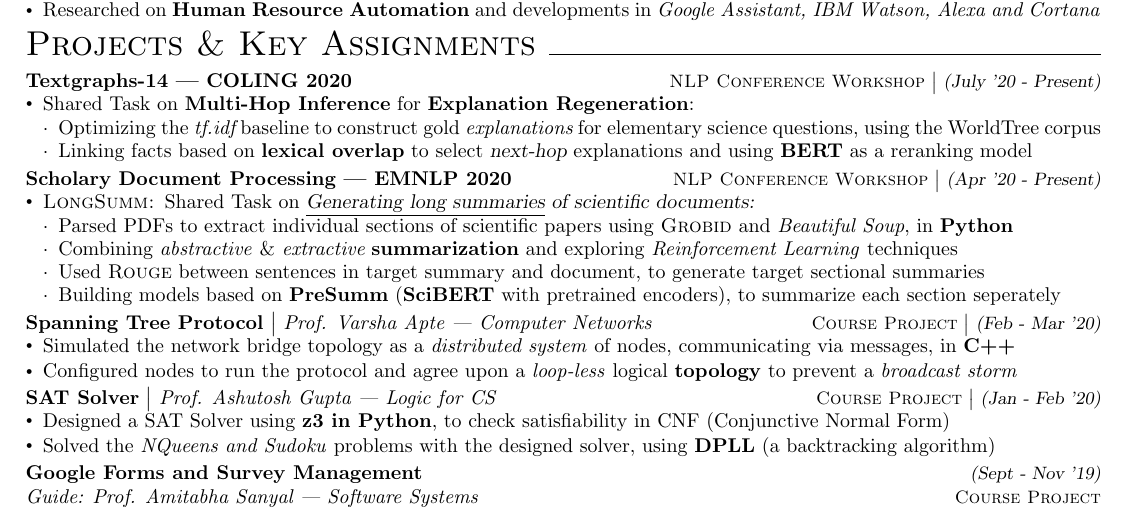
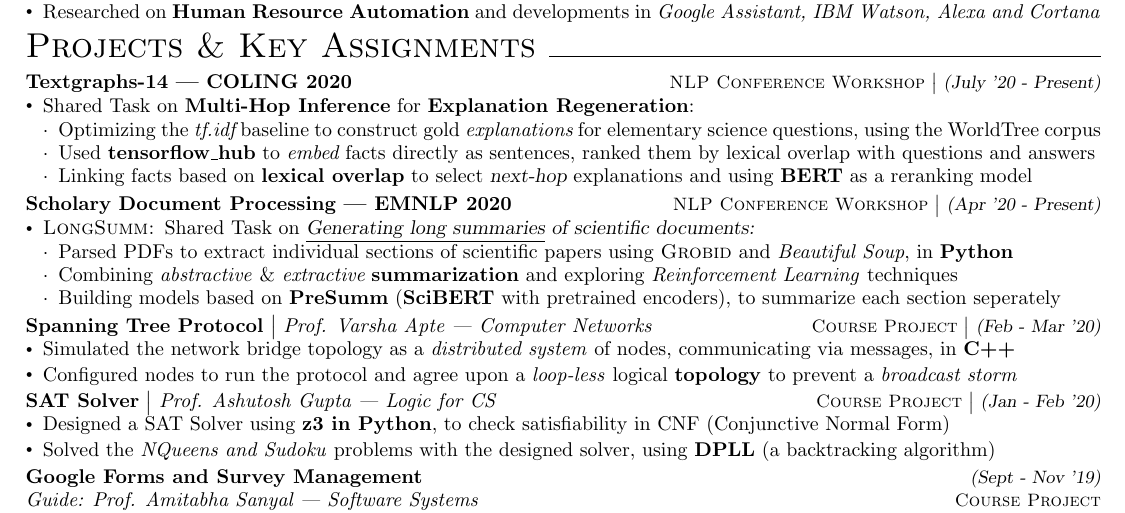
Before and after one commit to dchandak99/Resume-CV, a LaTeX CV (resume.tex): part of page 2 of 2, cut so that both start at the same text. Compiled offline with pdfLaTeX.

Commit message:
Update resume.tex

```diff
--- a/resume.tex
+++ b/resume.tex
@@ -134,22 +134,23 @@
 
 \vspace{-20pt}
 \section*{\LARGE Projects \& Key Assignments\xfilll[0pt]{0.5pt}}
-\vspace{-9pt}
+\vspace{-9.5pt}
 \textbf{Textgraphs-14 | COLING 2020} \hfill{\sl \small \textsc{NLP Conference Workshop} $\bigm|$ (July '20 - Present)}\\
-\vspace{-19pt}
+\vspace{-18.5pt}
 \begin{itemize}[itemsep = -1 mm, leftmargin=*]
     \item Shared Task on \textbf{Multi-Hop Inference} for \textbf{Explanation Regeneration}:%\hfill{\sl \small \textsc{Personal Project}}
     \vspace{-7pt}
     \begin{itemize}[itemsep = -0.75 mm, leftmargin=*]
      % \begin{small}
       \item Optimizing the {\it tf.idf} baseline to construct gold {\it explanations} for elementary science questions, using the WorldTree corpus
+      \item Used \textbf{tensorflow\_hub} to {\it embed} facts directly as sentences, ranked them by lexical overlap with questions and answers
       \item Linking facts based on {\bf lexical overlap} to select {\sl next-hop} explanations and using \textbf{BERT} as a reranking model
       %\end{small} $\bigm|$ \textsc{}
     \end{itemize}
 \end{itemize}
 \vspace{-5pt}
 \textbf{Scholary Document Processing | EMNLP 2020} \hfill{\sl \small \textsc{NLP Conference Workshop} $\bigm|$ (Apr '20 - Present)}\\
-\vspace{-19pt}
+\vspace{-18.5pt}
 \begin{itemize}[itemsep = -1 mm, leftmargin=*]
     \item \textsc{LongSumm: }Shared Task on \textsl{\underline{Generating long summaries} of scientific documents:} %\hfill{\sl \small \textsc{Personal Project}}
     \vspace{-7pt}
@@ -157,7 +158,7 @@
      % \begin{small}
       \item Parsed PDFs to extract individual sections of scientific papers using \textsc{Grobid} and \textit{Beautiful Soup}, in \textbf{Python}
      \item Combining \textit{abstractive} \& {\it extractive} {\bf summarization} and exploring \textit{Reinforcement Learning} techniques
-      \item Used \textsc{Rouge} between sentences in target summary and document, to generate target sectional summaries
+     % \item Used \textsc{Rouge} between sentences in target summary and document, to generate target sectional summaries
      \item Building models based on \textbf{PreSumm} (\textbf{SciBERT} with pretrained encoders), to summarize each section seperately
       %\end{small}
     \end{itemize}
```
Also changed, not shown: resume.tex (8 more changed lines).
